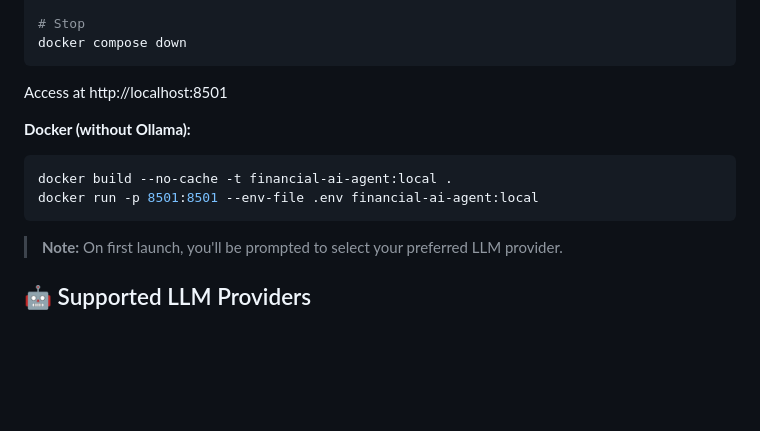
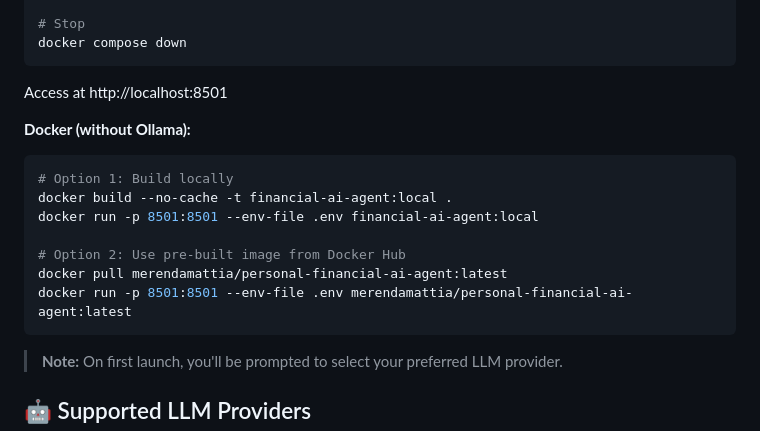
Before and after one commit to merendamattia/personal-financial-ai-agent, a Markdown page: README.md, the part around the change. GitHub-like rendering; blank space fills up the shorter version.

Commit message:
docs: update README to include instructions for using pre-built Docker image

````diff
--- a/README.md
+++ b/README.md
@@ -77,8 +77,13 @@ Access at http://localhost:8501
 
 **Docker (without Ollama):**
 ```bash
+# Option 1: Build locally
 docker build --no-cache -t financial-ai-agent:local .
 docker run -p 8501:8501 --env-file .env financial-ai-agent:local
+
+# Option 2: Use pre-built image from Docker Hub
+docker pull merendamattia/personal-financial-ai-agent:latest
+docker run -p 8501:8501 --env-file .env merendamattia/personal-financial-ai-agent:latest
 ```
 
 > **Note:** On first launch, you'll be prompted to select your preferred LLM provider.
````
